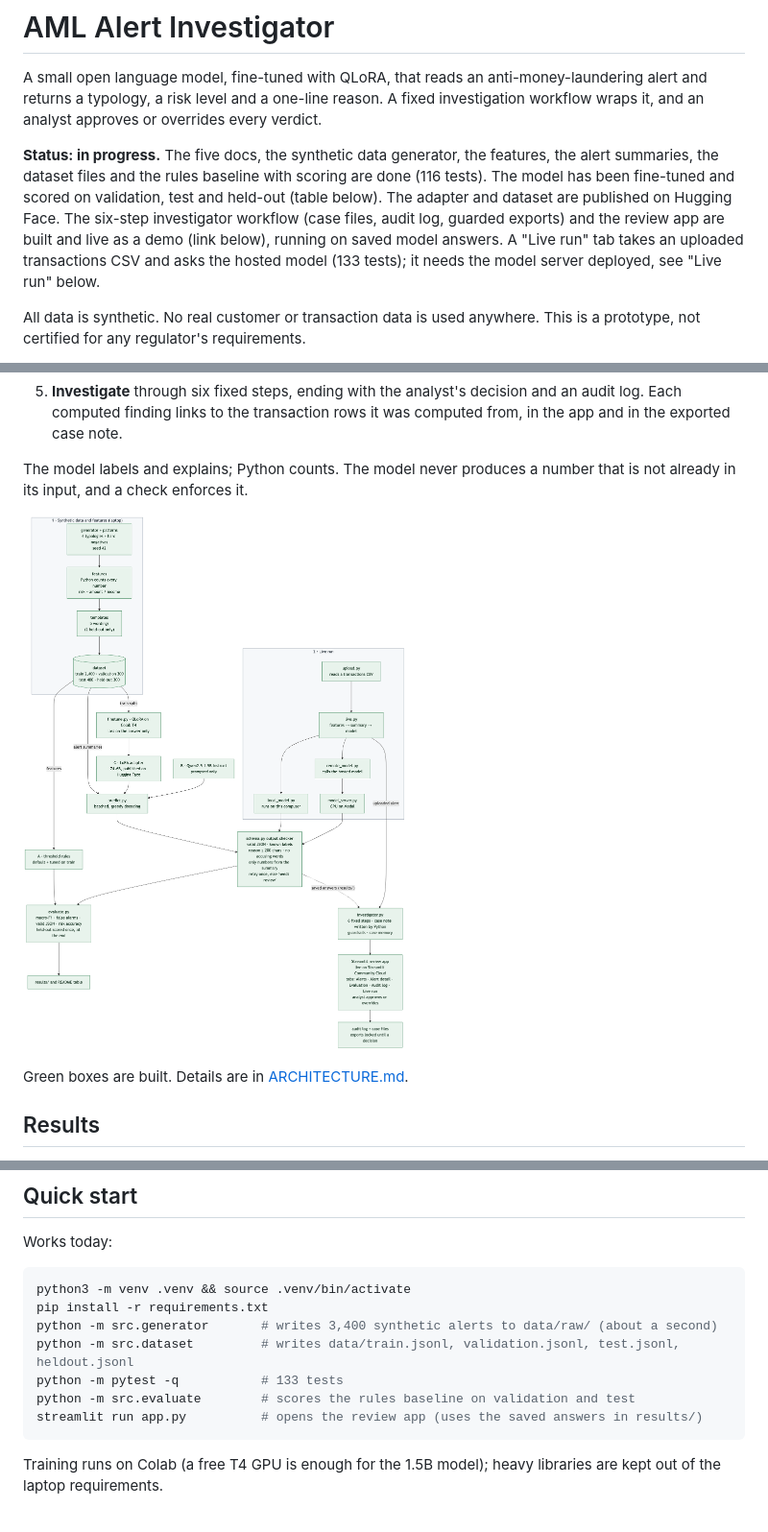
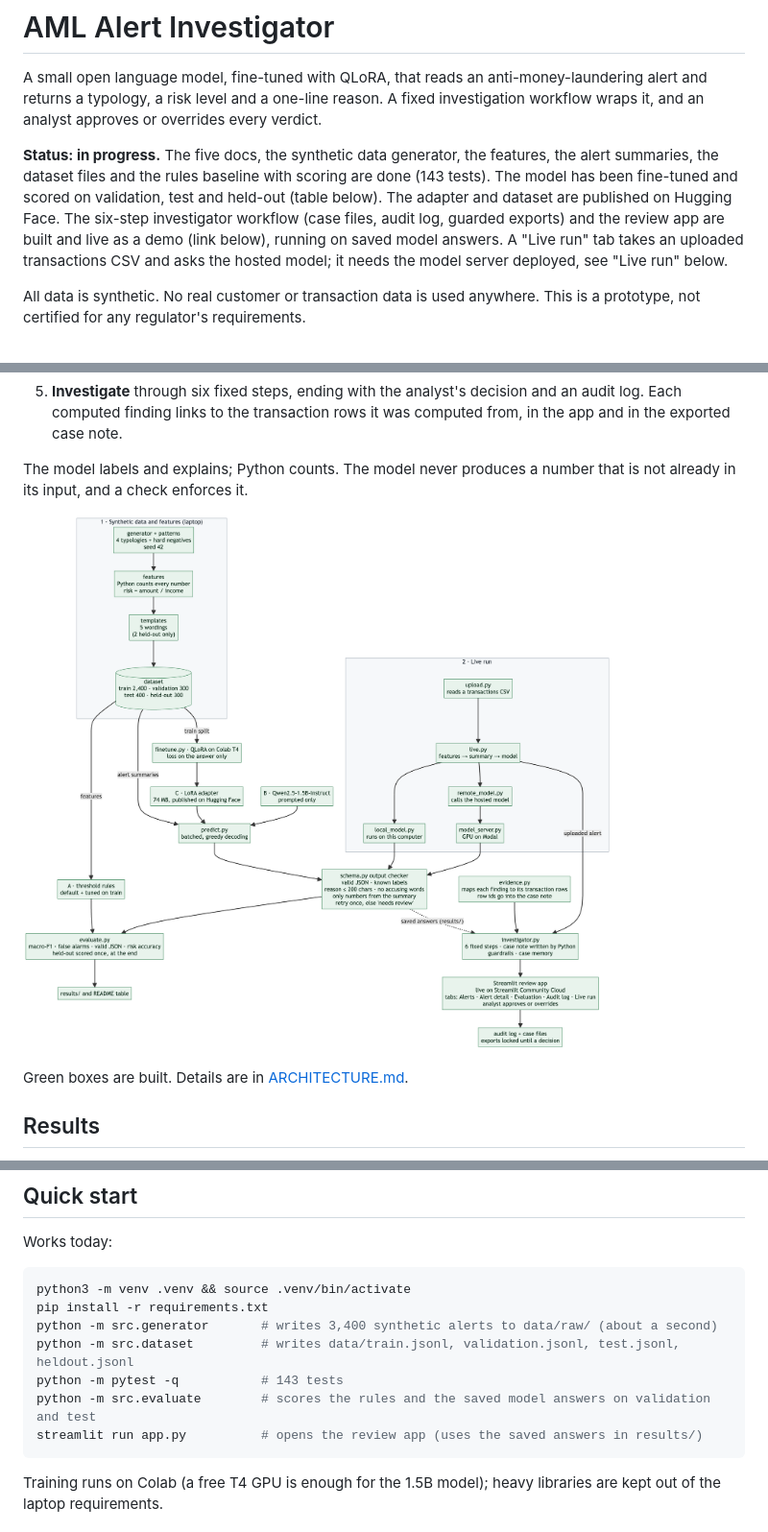
Before and after one commit to coachuttam/aml-alert-investigator, a Markdown page: README.md, 3 parts joined by grey strips. Shown at 96% size. Rendered like a GitHub page; pictures changed too: docs/architecture.png.

````diff
--- a/README.md
+++ b/README.md
@@ -2,7 +2,7 @@
 
 A small open language model, fine-tuned with QLoRA, that reads an anti-money-laundering alert and returns a typology, a risk level and a one-line reason. A fixed investigation workflow wraps it, and an analyst approves or overrides every verdict.
 
-**Status: in progress.** The five docs, the synthetic data generator, the features, the alert summaries, the dataset files and the rules baseline with scoring are done (116 tests). The model has been fine-tuned and scored on validation, test and held-out (table below). The adapter and dataset are published on Hugging Face. The six-step investigator workflow (case files, audit log, guarded exports) and the review app are built and live as a demo (link below), running on saved model answers. A "Live run" tab takes an uploaded transactions CSV and asks the hosted model (133 tests); it needs the model server deployed, see "Live run" below.
+**Status: in progress.** The five docs, the synthetic data generator, the features, the alert summaries, the dataset files and the rules baseline with scoring are done (143 tests). The model has been fine-tuned and scored on validation, test and held-out (table below). The adapter and dataset are published on Hugging Face. The six-step investigator workflow (case files, audit log, guarded exports) and the review app are built and live as a demo (link below), running on saved model answers. A "Live run" tab takes an uploaded transactions CSV and asks the hosted model; it needs the model server deployed, see "Live run" below.
 
 All data is synthetic. No real customer or transaction data is used anywhere. This is a prototype, not certified for any regulator's requirements.
 
@@ -57,8 +57,8 @@ python3 -m venv .venv && source .venv/bin/activate
 pip install -r requirements.txt
 python -m src.generator       # writes 3,400 synthetic alerts to data/raw/ (about a second)
 python -m src.dataset         # writes data/train.jsonl, validation.jsonl, test.jsonl, heldout.jsonl
-python -m pytest -q           # 133 tests
-python -m src.evaluate        # scores the rules baseline on validation and test
+python -m pytest -q           # 143 tests
+python -m src.evaluate        # scores the rules and the saved model answers on validation and test
 streamlit run app.py          # opens the review app (uses the saved answers in results/)
 ```
 
````
Also changed, not shown: other parts of README.md (+1 -0 lines), AGENTS.md (+1 -1 lines), ARCHITECTURE.md (+8 -8 lines), 1 other file.
